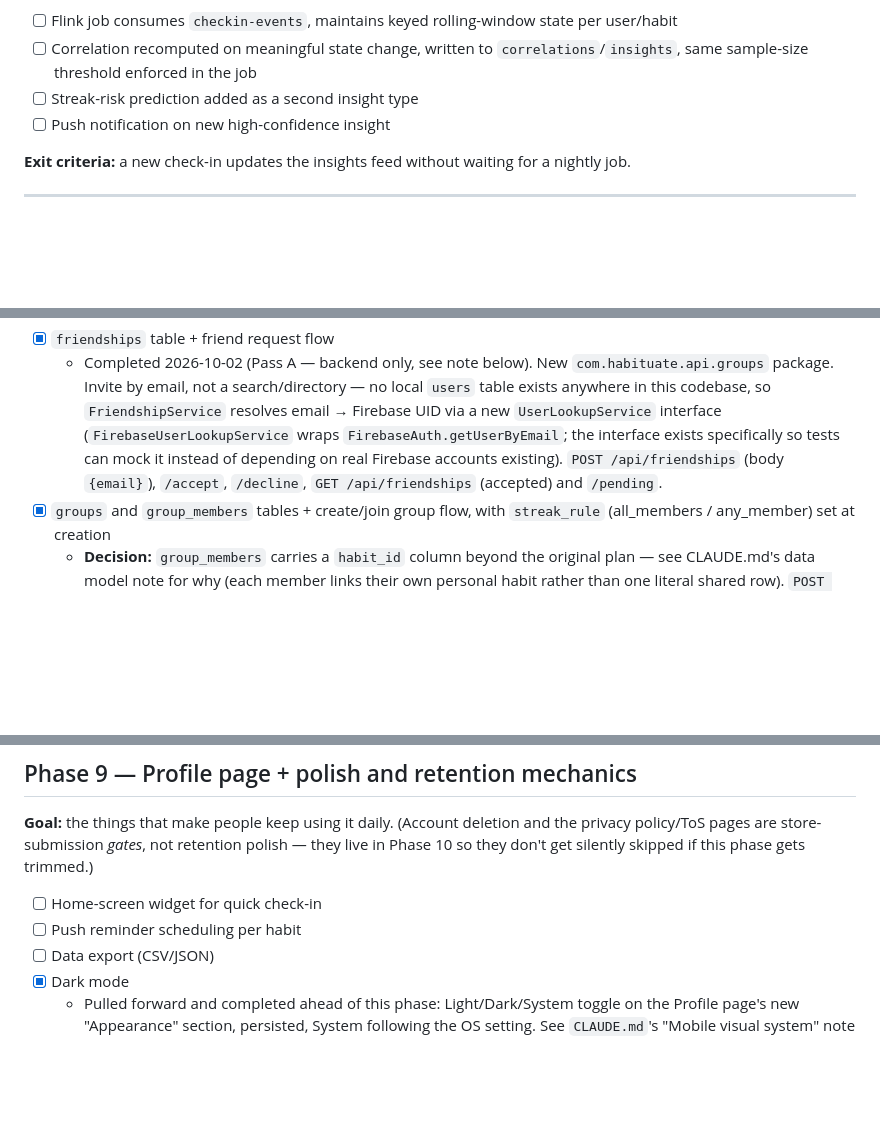
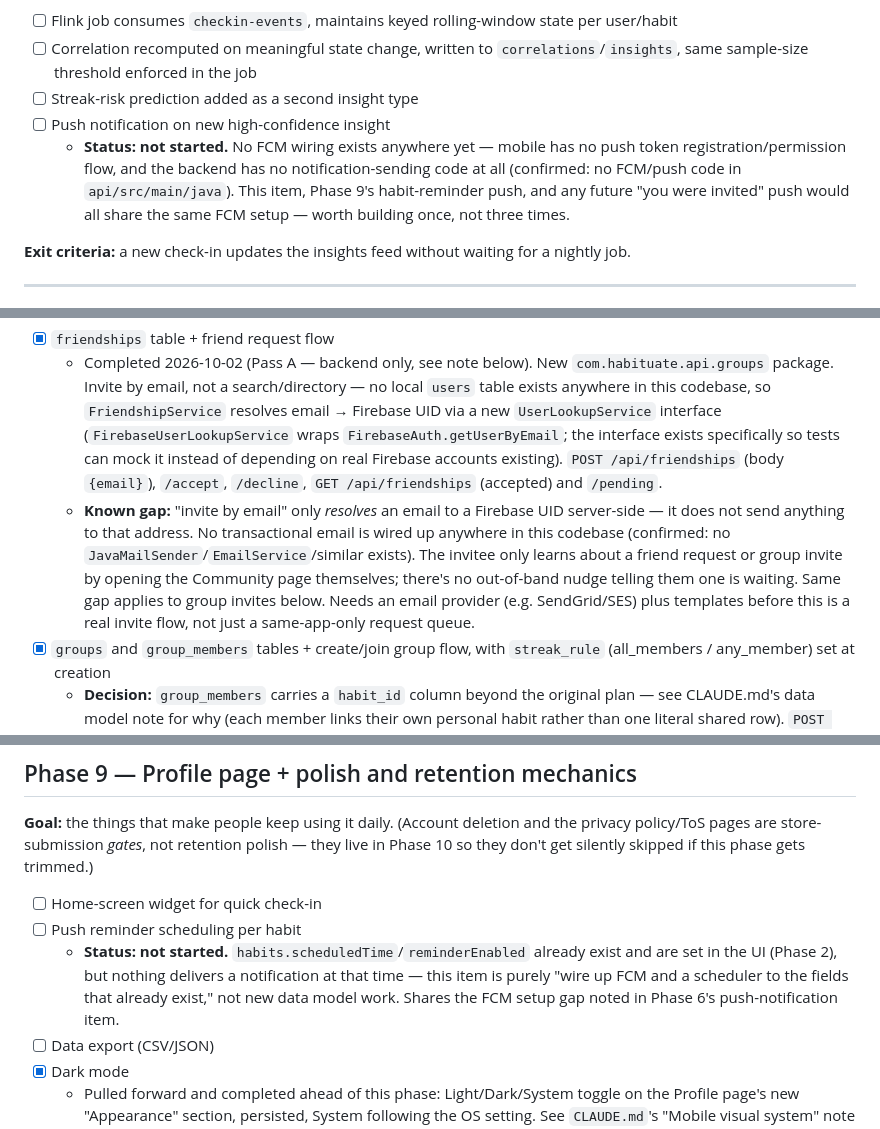
Before and after one commit to sa1dasari/habituate, a Markdown page: SKILLS.md, 3 parts joined by grey strips. Drawn GitHub-style; blank space fills up the shorter version.

```diff
--- a/SKILLS.md
+++ b/SKILLS.md
@@ -128,6 +128,7 @@ For as long as the app stays in Expo's managed workflow with Expo Go–compatibl
 - [ ] Correlation recomputed on meaningful state change, written to `correlations`/`insights`, same sample-size threshold enforced in the job
 - [ ] Streak-risk prediction added as a second insight type
 - [ ] Push notification on new high-confidence insight
+  - **Status: not started.** No FCM wiring exists anywhere yet — mobile has no push token registration/permission flow, and the backend has no notification-sending code at all (confirmed: no FCM/push code in `api/src/main/java`). This item, Phase 9's habit-reminder push, and any future "you were invited" push would all share the same FCM setup — worth building once, not three times.
 
 **Exit criteria:** a new check-in updates the insights feed without waiting for a nightly job.
 
@@ -138,6 +139,7 @@ For as long as the app stays in Expo's managed workflow with Expo Go–compatibl
 
 - [x] `friendships` table + friend request flow
   - Completed 2026-10-02 (Pass A — backend only, see note below). New `com.habituate.api.groups` package. Invite by email, not a search/directory — no local `users` table exists anywhere in this codebase, so `FriendshipService` resolves email → Firebase UID via a new `UserLookupService` interface (`FirebaseUserLookupService` wraps `FirebaseAuth.getUserByEmail`; the interface exists specifically so tests can mock it instead of depending on real Firebase accounts existing). `POST /api/friendships` (body `{email}`), `/accept`, `/decline`, `GET /api/friendships` (accepted) and `/pending`.
+  - **Known gap:** "invite by email" only *resolves* an email to a Firebase UID server-side — it does not send anything to that address. No transactional email is wired up anywhere in this codebase (confirmed: no `JavaMailSender`/`EmailService`/similar exists). The invitee only learns about a friend request or group invite by opening the Community page themselves; there's no out-of-band nudge telling them one is waiting. Same gap applies to group invites below. Needs an email provider (e.g. SendGrid/SES) plus templates before this is a real invite flow, not just a same-app-only request queue.
 - [x] `groups` and `group_members` tables + create/join group flow, with `streak_rule` (all_members / any_member) set at creation
   - **Decision:** `group_members` carries a `habit_id` column beyond the original plan — see CLAUDE.md's data model note for why (each member links their own personal habit rather than one literal shared row). `POST /api/groups` (create, picks your own habit to link), `POST /api/groups/{id}/invite` (requires an accepted friendship first), `POST /api/groups/{id}/accept` (invitee picks their own habit), `GET /api/groups` / `/pending`.
 - [x] Group check-ins tied to a shared habit
@@ -174,6 +177,7 @@ For as long as the app stays in Expo's managed workflow with Expo Go–compatibl
 
 - [ ] Home-screen widget for quick check-in
 - [ ] Push reminder scheduling per habit
+  - **Status: not started.** `habits.scheduledTime`/`reminderEnabled` already exist and are set in the UI (Phase 2), but nothing delivers a notification at that time — this item is purely "wire up FCM and a scheduler to the fields that already exist," not new data model work. Shares the FCM setup gap noted in Phase 6's push-notification item.
 - [ ] Data export (CSV/JSON)
 - [x] Dark mode
   - Pulled forward and completed ahead of this phase: Light/Dark/System toggle on the Profile page's new "Appearance" section, persisted, System following the OS setting. See `CLAUDE.md`'s "Mobile visual system" note for the `useAppTheme()` pattern every component must follow — this is load-bearing across nearly the whole mobile app, not an isolated feature.
```
Also changed, not shown: other parts of SKILLS.md (+2 -1 lines), CLAUDE.md (+7 -4 lines).
